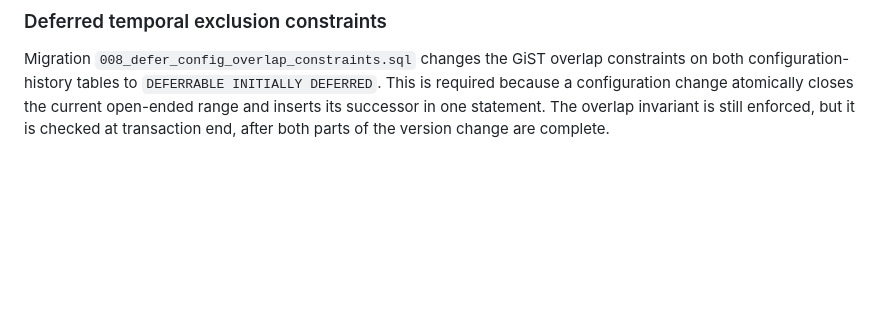
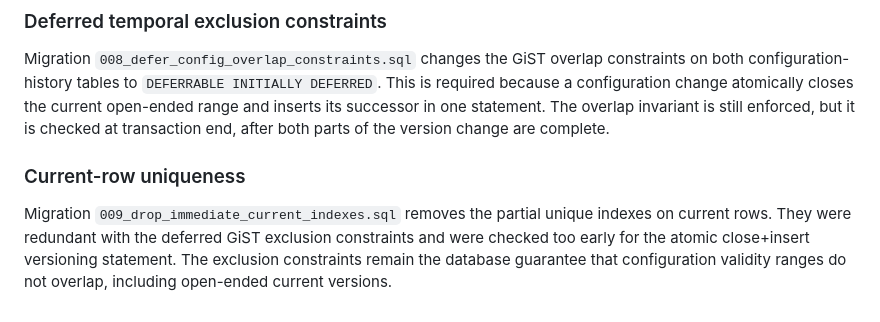
Before and after one commit to petr-toman/SolaxManager, a Markdown page: datastore/README.md, the part around the change. GitHub-like rendering; blank space fills up the shorter version.

Commit message:
Document config current-row constraint fix

```diff
--- a/datastore/README.md
+++ b/datastore/README.md
@@ -102,3 +102,13 @@ constraints on both configuration-history tables to
 change atomically closes the current open-ended range and inserts its successor
 in one statement. The overlap invariant is still enforced, but it is checked at
 transaction end, after both parts of the version change are complete.
+
+
+### Current-row uniqueness
+
+Migration `009_drop_immediate_current_indexes.sql` removes the partial unique
+indexes on current rows. They were redundant with the deferred GiST exclusion
+constraints and were checked too early for the atomic close+insert versioning
+statement. The exclusion constraints remain the database guarantee that
+configuration validity ranges do not overlap, including open-ended current
+versions.
```
